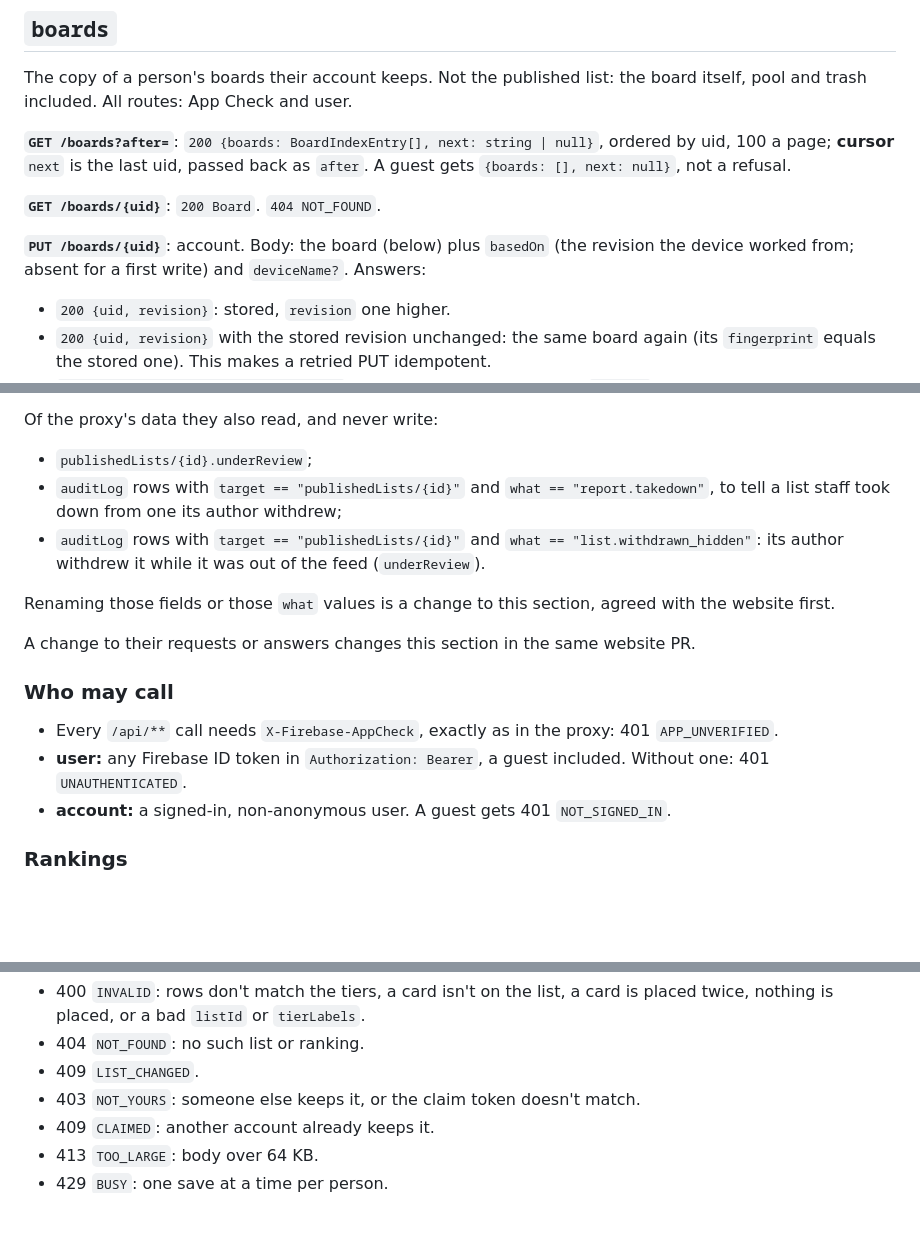
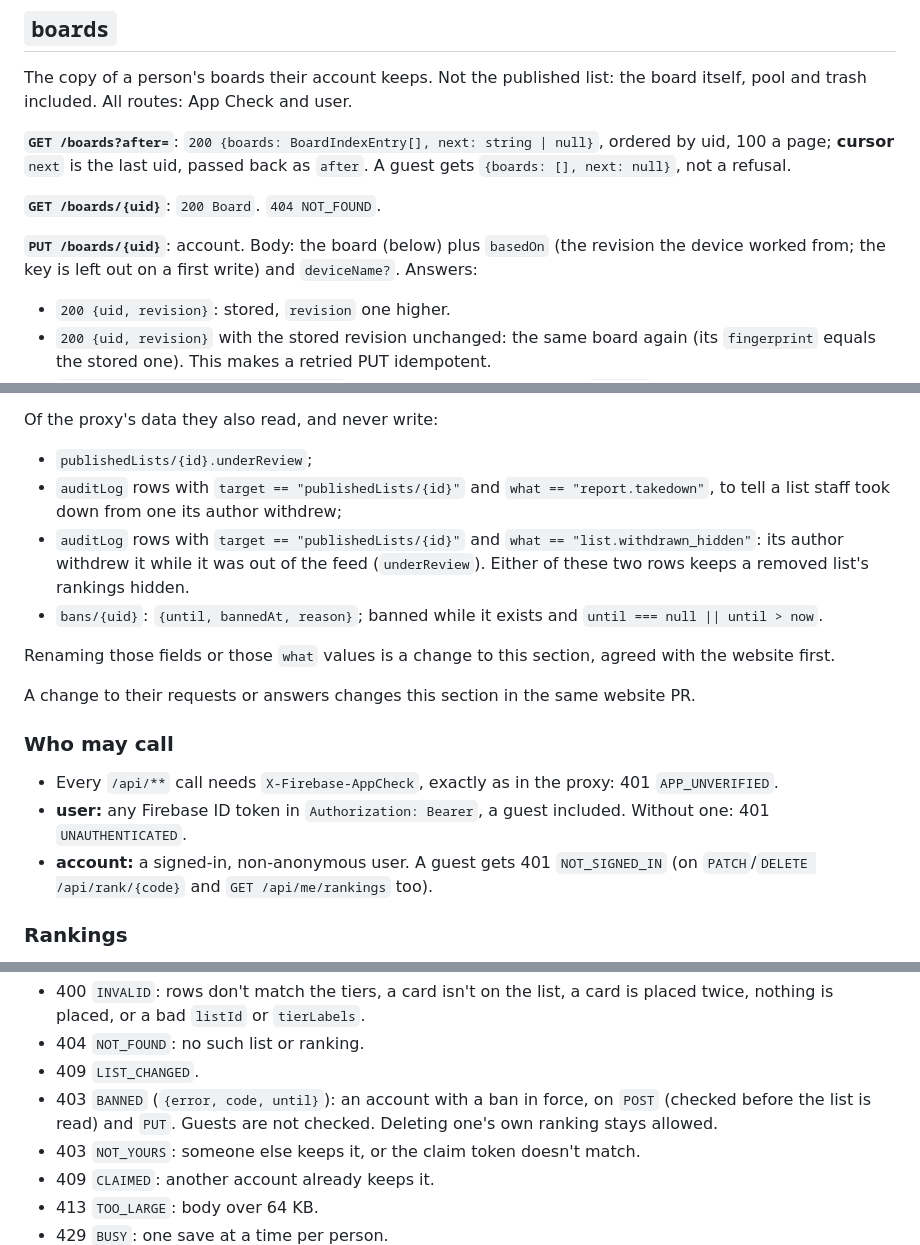
Before and after one commit to kellygracelab-dotcom/tieryourlife-proxy, a Markdown page: CONTRACT.md, 3 parts joined by grey strips. Rendered like a GitHub page; blank space fills up the shorter version.

Commit message:
Contract: the website's ranking calls refuse a banned account, guests get 401, takedown and withdrawal rows hide rankings (#87)
Co-authored-by: Claude Opus 5.5 <noreply@anthropic.com>

```diff
--- a/CONTRACT.md
+++ b/CONTRACT.md
@@ -288,7 +288,7 @@ The copy of a person's boards their account keeps. Not the published list: the b
 
 **`GET /boards/{uid}`**: `200 Board`. `404 NOT_FOUND`.
 
-**`PUT /boards/{uid}`**: account. Body: the board (below) plus `basedOn` (the revision the device worked from; absent for a first write) and `deviceName?`. Answers:
+**`PUT /boards/{uid}`**: account. Body: the board (below) plus `basedOn` (the revision the device worked from; the key is left out on a first write) and `deviceName?`. Answers:
 - `200 {uid, revision}`: stored, `revision` one higher.
 - `200 {uid, revision}` with the stored revision unchanged: the same board again (its `fingerprint` equals the stored one). This makes a retried PUT idempotent.
 - `409 {code: "CONFLICT", board: Board}`: the account moved on since `basedOn` and the content differs. Nothing is merged: the device keeps both.
@@ -428,7 +428,8 @@ Hosting serves them at the site's own paths: `/api/**`, `/l/**`, `/r/**`, `/og/*
 Of the proxy's data they also read, and never write:
 - `publishedLists/{id}.underReview`;
 - `auditLog` rows with `target == "publishedLists/{id}"` and `what == "report.takedown"`, to tell a list staff took down from one its author withdrew;
-- `auditLog` rows with `target == "publishedLists/{id}"` and `what == "list.withdrawn_hidden"`: its author withdrew it while it was out of the feed (`underReview`).
+- `auditLog` rows with `target == "publishedLists/{id}"` and `what == "list.withdrawn_hidden"`: its author withdrew it while it was out of the feed (`underReview`). Either of these two rows keeps a removed list's rankings hidden.
+- `bans/{uid}`: `{until, bannedAt, reason}`; banned while it exists and `until === null || until > now`.
 
 Renaming those fields or those `what` values is a change to this section, agreed with the website first.
 
@@ -437,7 +438,7 @@ A change to their requests or answers changes this section in the same website P
 ### Who may call
 - Every `/api/**` call needs `X-Firebase-AppCheck`, exactly as in the proxy: 401 `APP_UNVERIFIED`.
 - **user:** any Firebase ID token in `Authorization: Bearer`, a guest included. Without one: 401 `UNAUTHENTICATED`.
-- **account:** a signed-in, non-anonymous user. A guest gets 401 `NOT_SIGNED_IN`.
+- **account:** a signed-in, non-anonymous user. A guest gets 401 `NOT_SIGNED_IN` (on `PATCH`/`DELETE /api/rank/{code}` and `GET /api/me/rankings` too).
 
 ### Rankings
 A ranking is one reader's placement of a published list's cards. Its code is 8 characters, `/r/{code}` is its page, and it stores a snapshot of the list as it was ranked.
@@ -462,6 +463,7 @@ A ranking is one reader's placement of a published list's cards. Its code is 8 c
 - 400 `INVALID`: rows don't match the tiers, a card isn't on the list, a card is placed twice, nothing is placed, or a bad `listId` or `tierLabels`.
 - 404 `NOT_FOUND`: no such list or ranking.
 - 409 `LIST_CHANGED`.
+- 403 `BANNED` (`{error, code, until}`): an account with a ban in force, on `POST` (checked before the list is read) and `PUT`. Guests are not checked. Deleting one's own ranking stays allowed.
 - 403 `NOT_YOURS`: someone else keeps it, or the claim token doesn't match.
 - 409 `CLAIMED`: another account already keeps it.
 - 413 `TOO_LARGE`: body over 64 KB.
```
